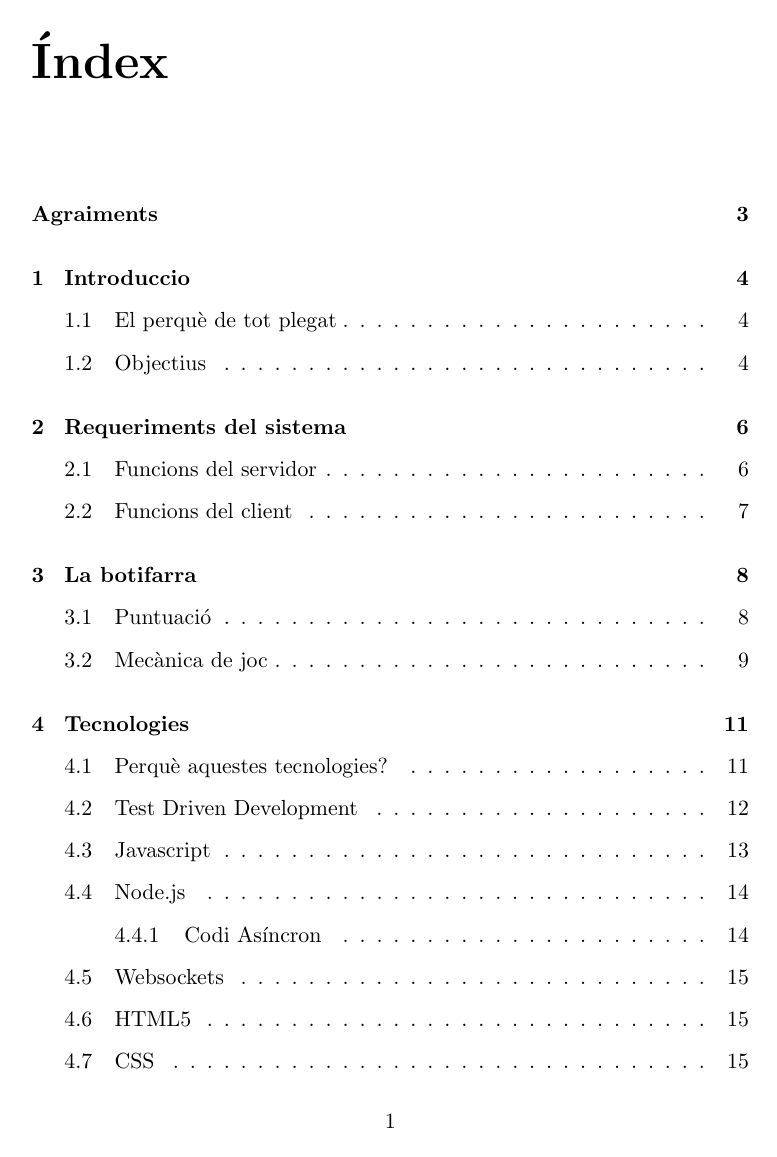
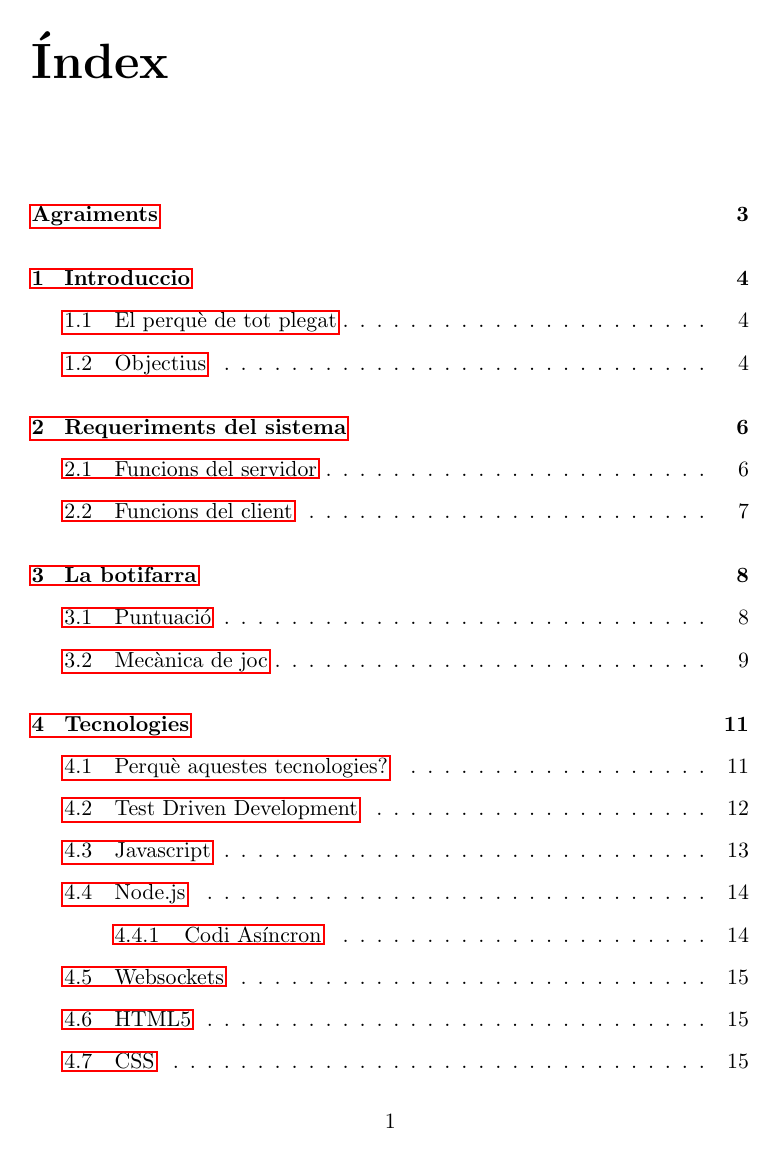
Before and after one commit to pokoli/memory, a LaTeX document (memoria.tex): page 2 of 23. Compiled offline with pdfLaTeX.

Commit message:
Afegir enllaços a les referencies del document

```diff
--- a/memoria.tex
+++ b/memoria.tex
@@ -6,6 +6,8 @@
 %Per a poder incloure grafics
 \usepackage{graphicx}
 \usepackage{url}
+%Incorpora enllaços a referencies (colorlinks=true canvia el text dels enllaços)
+\usepackage[colorlinks=false]{hyperref}  %incorpora enllaços a referències, seccions i url's. També genera índex pdf
 
 %%%%%% Estructura de la pagina %%%%
 \setlength{\parskip}{1.7ex plus 0.5ex minus 0.5ex}
```
